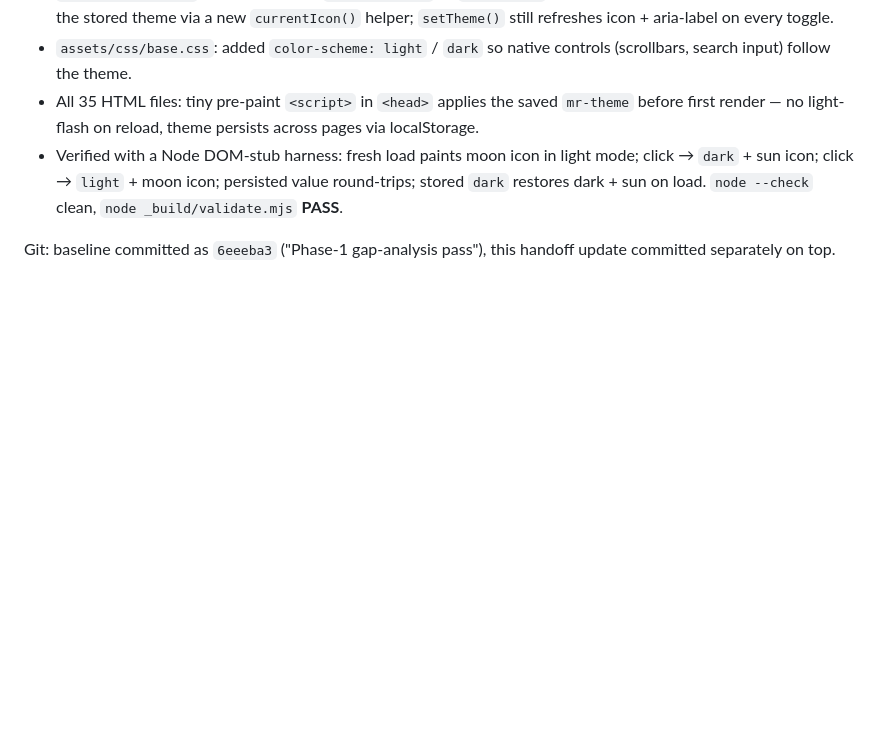
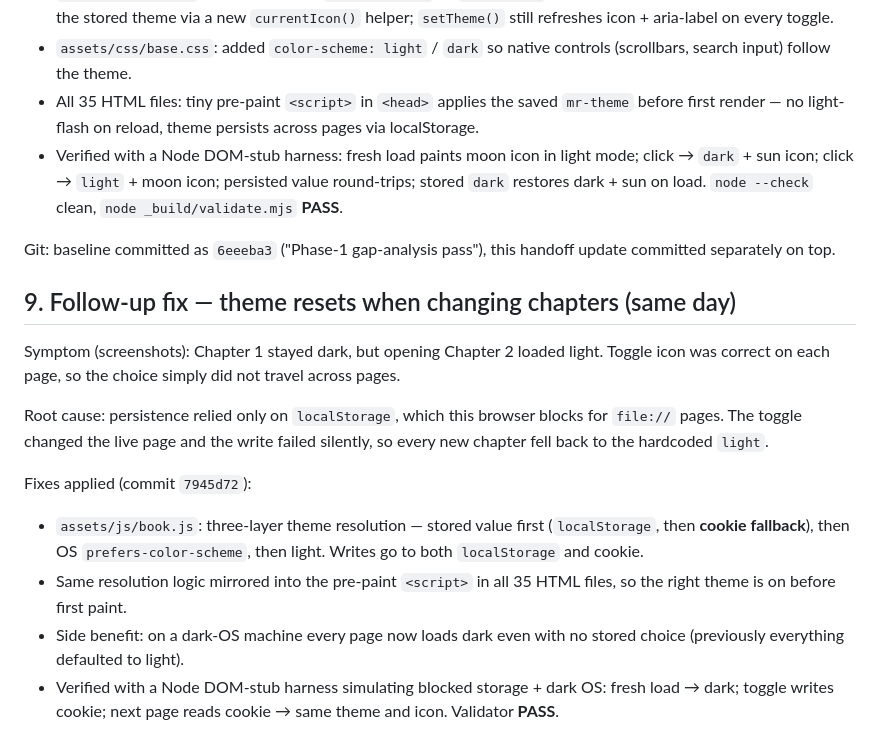
Before and after one commit to TanvirBinRiaj/master_robotics, a Markdown page: HANDOFF.md, the part around the change. Drawn GitHub-style; blank space fills up the shorter version.

Commit message:
Document chapter-switch theme persistence fix in HANDOFF.md

```diff
--- a/HANDOFF.md
+++ b/HANDOFF.md
@@ -107,3 +107,24 @@ Fixes applied:
 
 Git: baseline committed as `6eeeba3` ("Phase-1 gap-analysis pass"), this
 handoff update committed separately on top.
+
+## 9. Follow-up fix — theme resets when changing chapters (same day)
+Symptom (screenshots): Chapter 1 stayed dark, but opening Chapter 2 loaded
+light. Toggle icon was correct on each page, so the choice simply did not
+travel across pages.
+
+Root cause: persistence relied only on `localStorage`, which this browser
+blocks for `file://` pages. The toggle changed the live page and the write
+failed silently, so every new chapter fell back to the hardcoded `light`.
+
+Fixes applied (commit `7945d72`):
+- `assets/js/book.js`: three-layer theme resolution — stored value first
+  (`localStorage`, then **cookie fallback**), then OS `prefers-color-scheme`,
+  then light. Writes go to both `localStorage` and cookie.
+- Same resolution logic mirrored into the pre-paint `<script>` in all 35
+  HTML files, so the right theme is on before first paint.
+- Side benefit: on a dark-OS machine every page now loads dark even with no
+  stored choice (previously everything defaulted to light).
+- Verified with a Node DOM-stub harness simulating blocked storage + dark
+  OS: fresh load → dark; toggle writes cookie; next page reads cookie →
+  same theme and icon. Validator **PASS**.
```
